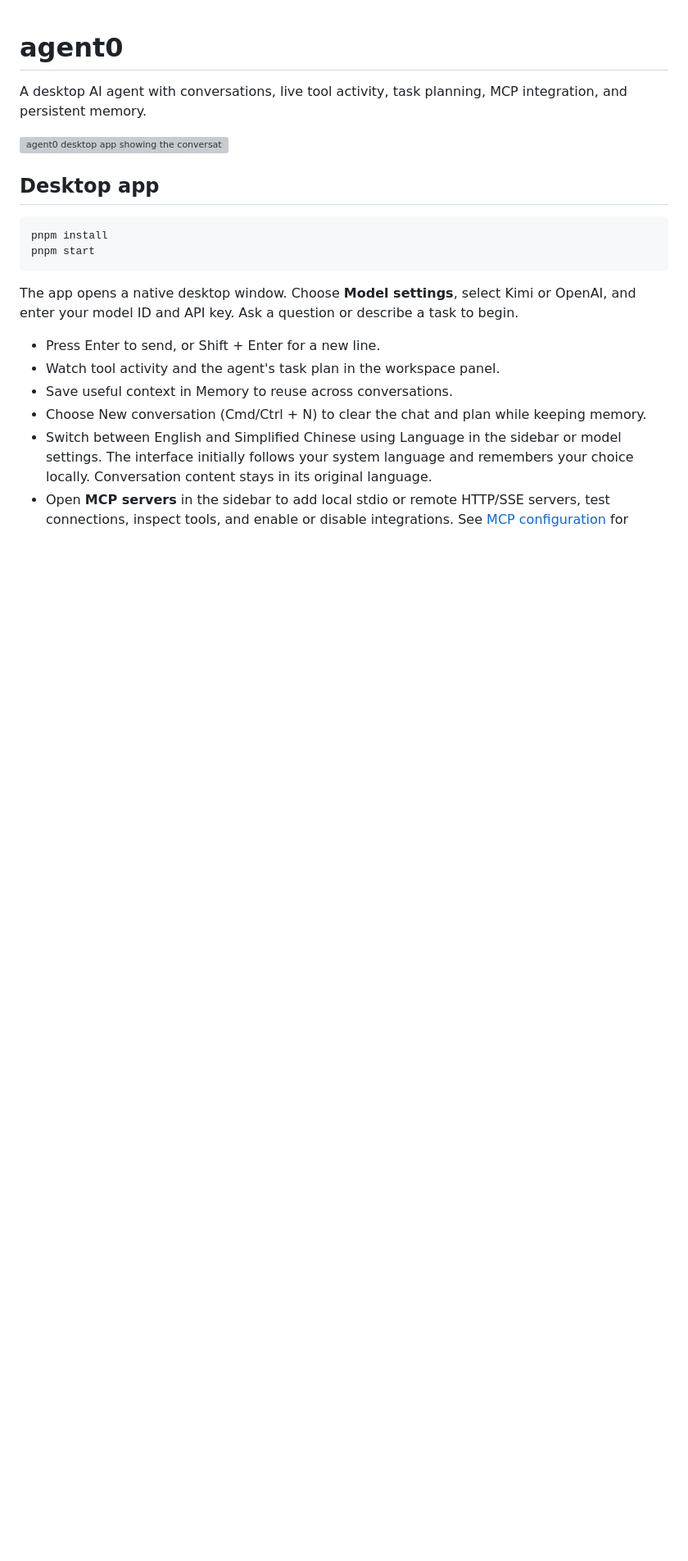
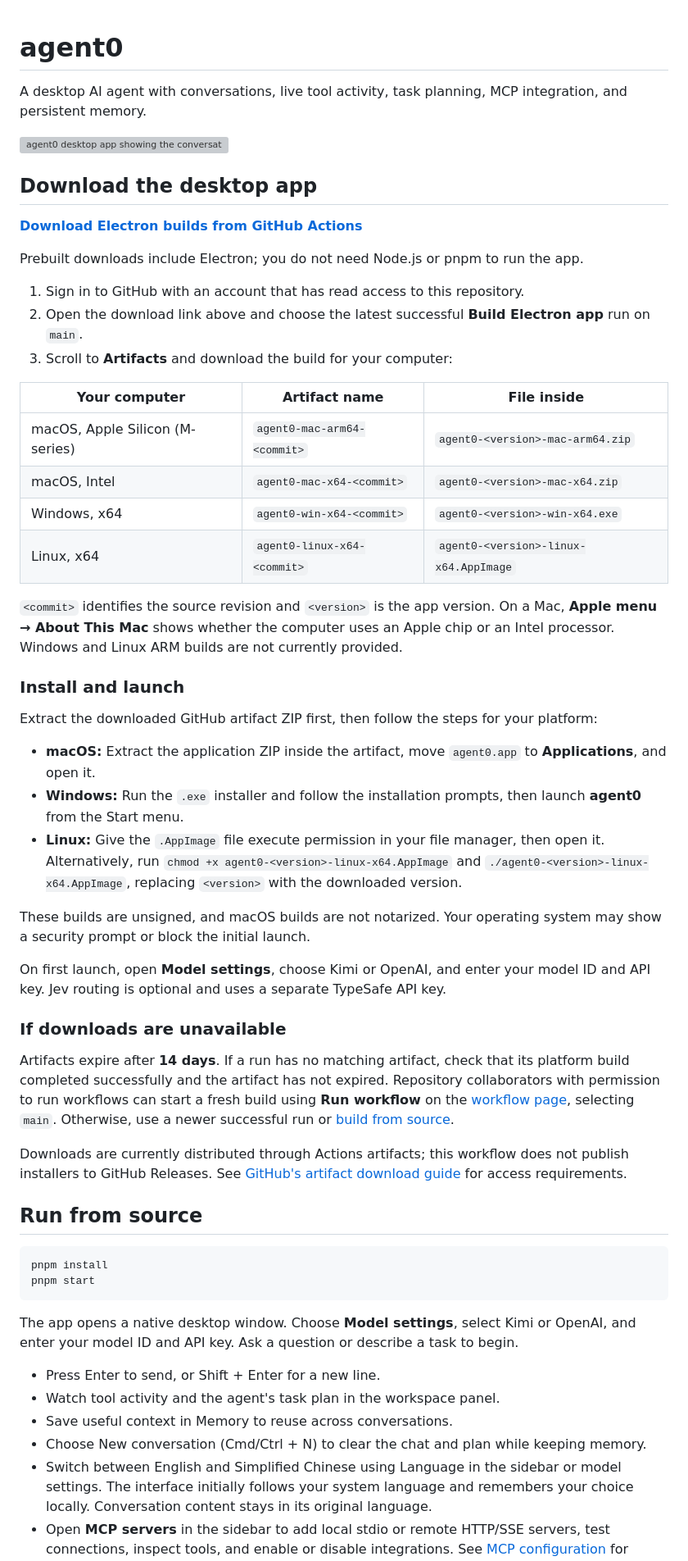
Before and after one commit to xudafeng/agent0, a Markdown page: README.md, the part around one of its changes. Shown at 82% size. Rendered like a GitHub page; blank space fills up the shorter version; grey boxes are pictures that could not be loaded.

Commit message:
docs: explain Electron app downloads and installation

````diff
--- a/README.md
+++ b/README.md
@@ -4,7 +4,44 @@ A desktop AI agent with conversations, live tool activity, task planning, MCP in
 
 ![agent0 desktop app showing the conversation view and agent workspace](docs/images/agent0-desktop.png)
 
-## Desktop app
+## Download the desktop app
+
+[**Download Electron builds from GitHub Actions**](https://github.com/xudafeng/agent0/actions/workflows/build-electron.yml?query=branch%3Amain)
+
+Prebuilt downloads include Electron; you do not need Node.js or pnpm to run the app.
+
+1. Sign in to GitHub with an account that has read access to this repository.
+2. Open the download link above and choose the latest successful **Build Electron app** run on `main`.
+3. Scroll to **Artifacts** and download the build for your computer:
+
+| Your computer | Artifact name | File inside |
+| --- | --- | --- |
+| macOS, Apple Silicon (M-series) | `agent0-mac-arm64-<commit>` | `agent0-<version>-mac-arm64.zip` |
+| macOS, Intel | `agent0-mac-x64-<commit>` | `agent0-<version>-mac-x64.zip` |
+| Windows, x64 | `agent0-win-x64-<commit>` | `agent0-<version>-win-x64.exe` |
+| Linux, x64 | `agent0-linux-x64-<commit>` | `agent0-<version>-linux-x64.AppImage` |
+
+`<commit>` identifies the source revision and `<version>` is the app version. On a Mac, **Apple menu → About This Mac** shows whether the computer uses an Apple chip or an Intel processor. Windows and Linux ARM builds are not currently provided.
+
+### Install and launch
+
+Extract the downloaded GitHub artifact ZIP first, then follow the steps for your platform:
+
+- **macOS:** Extract the application ZIP inside the artifact, move `agent0.app` to **Applications**, and open it.
+- **Windows:** Run the `.exe` installer and follow the installation prompts, then launch **agent0** from the Start menu.
+- **Linux:** Give the `.AppImage` file execute permission in your file manager, then open it. Alternatively, run `chmod +x agent0-<version>-linux-x64.AppImage` and `./agent0-<version>-linux-x64.AppImage`, replacing `<version>` with the downloaded version.
+
+These builds are unsigned, and macOS builds are not notarized. Your operating system may show a security prompt or block the initial launch.
+
+On first launch, open **Model settings**, choose Kimi or OpenAI, and enter your model ID and API key. Jev routing is optional and uses a separate TypeSafe API key.
+
+### If downloads are unavailable
+
+Artifacts expire after **14 days**. If a run has no matching artifact, check that its platform build completed successfully and the artifact has not expired. Repository collaborators with permission to run workflows can start a fresh build using **Run workflow** on the [workflow page](https://github.com/xudafeng/agent0/actions/workflows/build-electron.yml), selecting `main`. Otherwise, use a newer successful run or [build from source](#run-from-source).
+
+Downloads are currently distributed through Actions artifacts; this workflow does not publish installers to GitHub Releases. See [GitHub's artifact download guide](https://docs.github.com/en/actions/how-tos/manage-workflow-runs/download-workflow-artifacts) for access requirements.
+
+## Run from source
 
 ```bash
 pnpm install
````
Also changed, not shown: other parts of README.md (+2 -11 lines).
